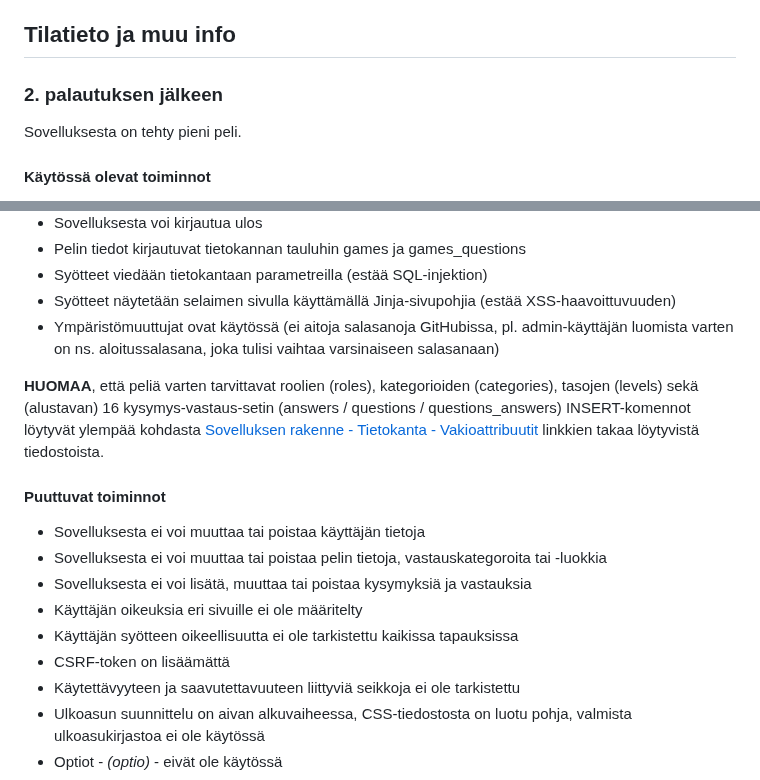
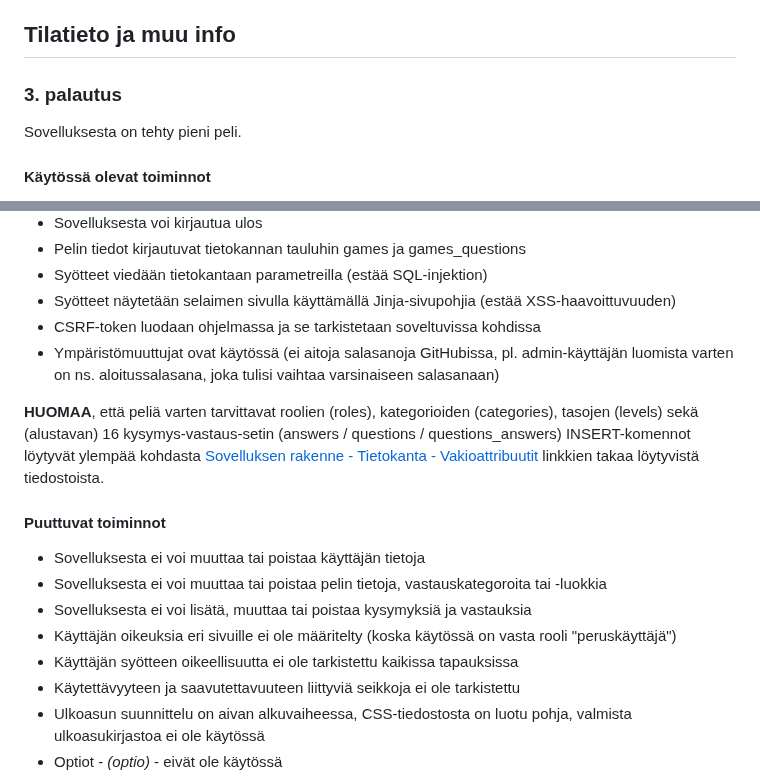
Before and after one commit to a-bzzzz/trivia, a Markdown page: README.md, 2 parts joined by grey strips. Drawn GitHub-style.

Commit message:
Update README.md
CSRF-token in use

```diff
--- a/README.md
+++ b/README.md
@@ -65,7 +65,7 @@ Tietokannan käyttöä varten tarvittavat INSERT-kommennot löytyvät näistä t
 
 ## Tilatieto ja muu info
 
-### 2. palautuksen jälkeen
+### 3. palautus
 
 Sovelluksesta on tehty pieni peli.
 
@@ -89,6 +89,7 @@ Sovelluksesta on tehty pieni peli.
 - Pelin tiedot kirjautuvat tietokannan tauluhin games ja games_questions
 - Syötteet viedään tietokantaan parametreilla (estää SQL-injektion)
 - Syötteet näytetään selaimen sivulla käyttämällä Jinja-sivupohjia (estää XSS-haavoittuvuuden)
+- CSRF-token luodaan ohjelmassa ja se tarkistetaan soveltuvissa kohdissa
 - Ympäristömuuttujat ovat käytössä (ei aitoja salasanoja GitHubissa, pl. admin-käyttäjän luomista varten on ns. aloitussalasana, joka tulisi vaihtaa varsinaiseen salasanaan)
 
 **HUOMAA**, että peliä varten tarvittavat roolien (roles), kategorioiden (categories), tasojen (levels) sekä (alustavan) 16 kysymys-vastaus-setin (answers / questions / questions_answers) INSERT-komennot löytyvät ylempää kohdasta [Sovelluksen rakenne - Tietokanta - Vakioattribuutit](https://github.com/a-bzzzz/trivia/blob/main/README.md#vakioattribuutit) linkkien takaa löytyvistä tiedostoista.
@@ -97,9 +98,8 @@ Sovelluksesta on tehty pieni peli.
 - Sovelluksesta ei voi muuttaa tai poistaa käyttäjän tietoja
 - Sovelluksesta ei voi muuttaa tai poistaa pelin tietoja, vastauskategoroita tai -luokkia
 - Sovelluksesta ei voi lisätä, muuttaa tai poistaa kysymyksiä ja vastauksia
-- Käyttäjän oikeuksia eri sivuille ei ole määritelty
+- Käyttäjän oikeuksia eri sivuille ei ole määritelty (koska käytössä on vasta rooli "peruskäyttäjä")
 - Käyttäjän syötteen oikeellisuutta ei ole tarkistettu kaikissa tapauksissa
-- CSRF-token on lisäämättä
 - Käytettävyyteen ja saavutettavuuteen liittyviä seikkoja ei ole tarkistettu
 - Ulkoasun suunnittelu on aivan alkuvaiheessa, CSS-tiedostosta on luotu pohja, valmista ulkoasukirjastoa ei ole käytössä
 - Optiot - *(optio)* - eivät ole käytössä
```
